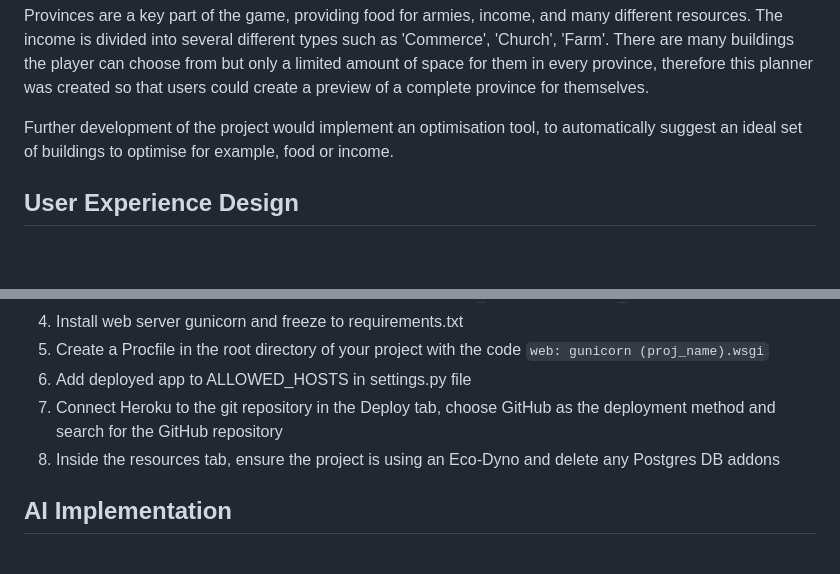
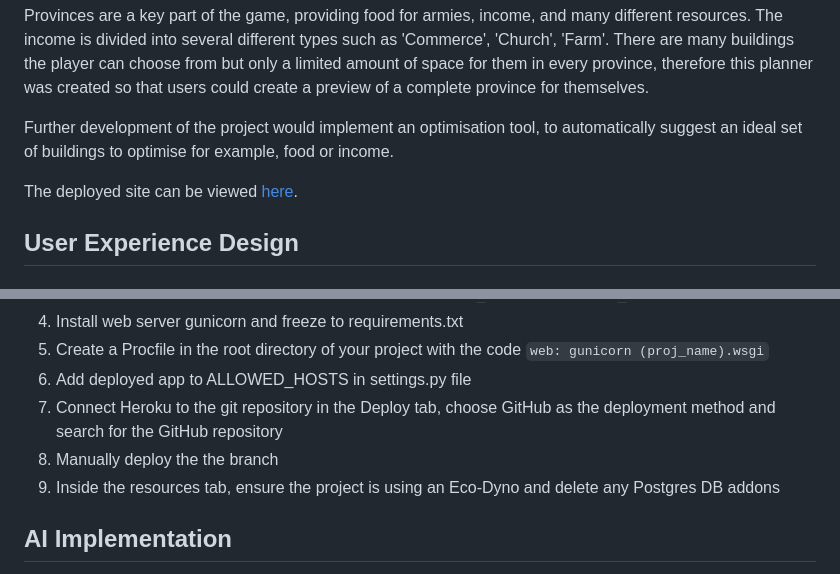
Before and after one commit to dav-noble/TOB-Province-Planner, a Markdown page: README.md, 2 parts joined by grey strips. Drawn GitHub-style; blank space fills up the shorter version.

Commit message:
Update: readme

````diff
--- a/README.md
+++ b/README.md
@@ -7,6 +7,8 @@ The Thrones of Britannia - Province Planner, has been made as a tool for plannin
 Provinces are a key part of the game, providing food for armies, income, and many different resources. The income is divided into several different types such as 'Commerce', 'Church', 'Farm'. There are many buildings the player can choose from but only a limited amount of space for them in every province, therefore this planner was created so that users could create a preview of a complete province for themselves.
 
 Further development of the project would implement an optimisation tool, to automatically suggest an ideal set of buildings to optimise for example, food or income.
+
+The deployed site can be viewed <a href="https://tob-province-planner-4fc3e7628529.herokuapp.com/">here</a>.
 
 ## User Experience Design
 
@@ -134,7 +136,8 @@ A review of the user stories for this project. The MVP has been achieved, with f
 5. Create a Procfile in the root directory of your project with the code ```web: gunicorn (proj_name).wsgi```
 6. Add deployed app to ALLOWED_HOSTS in settings.py file
 7. Connect Heroku to the git repository in the Deploy tab, choose GitHub as the deployment method and search for the GitHub repository
-8. Inside the resources tab, ensure the project is using an Eco-Dyno and delete any Postgres DB addons
+8. Manually deploy the the branch
+9. Inside the resources tab, ensure the project is using an Eco-Dyno and delete any Postgres DB addons
 
 ## AI Implementation
 
````
